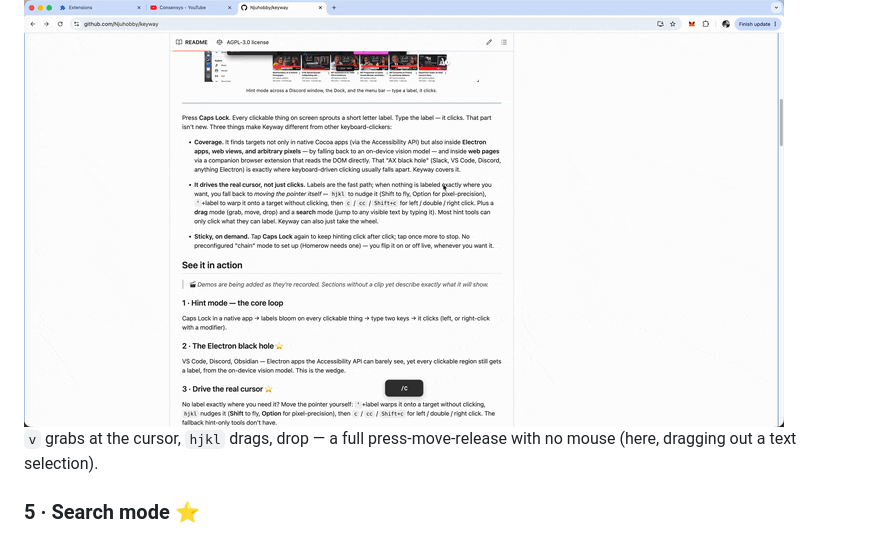
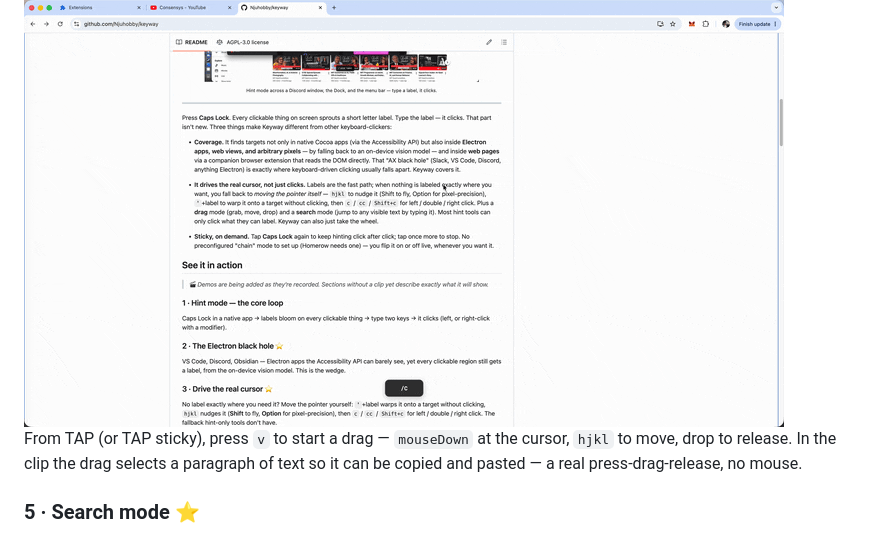
Before and after one commit to Njuhobby/keyway, a Markdown page: README.md, the part around the change. Drawn GitHub-style.

Commit message:
README: clarify drag entry (v from TAP/TAP sticky) + copy-paste use
Co-Authored-By: Claude Opus 4.8 (1M context) <noreply@anthropic.com>

```diff
--- a/README.md
+++ b/README.md
@@ -72,8 +72,9 @@ right click. The fallback hint-only tools don't have.
 ### 4 · Drag mode ⭐
 <img src="docs/demos/drag.gif" width="760" alt="Drag mode">
 
-`v` grabs at the cursor, `hjkl` drags, drop — a full press-move-release with no
-mouse (here, dragging out a text selection).
+From TAP (or TAP sticky), press `v` to start a drag — `mouseDown` at the cursor,
+`hjkl` to move, drop to release. In the clip the drag selects a paragraph of
+text so it can be copied and pasted — a real press-drag-release, no mouse.
 
 ### 5 · Search mode ⭐
 <img src="docs/demos/search.gif" width="760" alt="Search mode">
```
